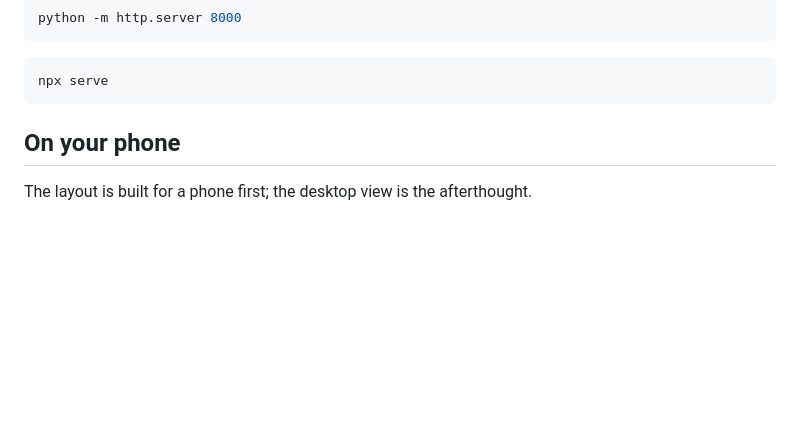
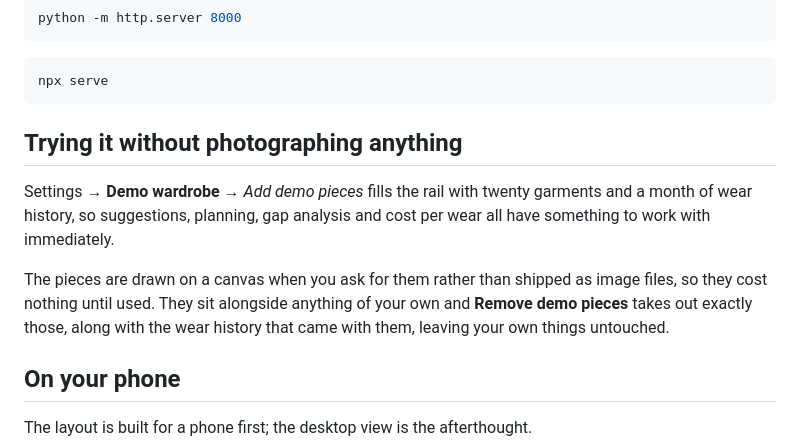
Before and after one commit to ofekb7777/the-rail, a Markdown page: README.md, the part around the change. Rendered like a GitHub page; blank space fills up the shorter version.

Commit message:
Document the demo wardrobe
Explains how to populate the app without photographing anything first, and
that removing the demo pieces takes their wear history with them and leaves
your own things alone.

Co-Authored-By: Claude Opus 5 <noreply@anthropic.com>

````diff
--- a/README.md
+++ b/README.md
@@ -35,6 +35,17 @@ python -m http.server 8000
 ```bash
 npx serve
 ```
+
+## Trying it without photographing anything
+
+Settings → **Demo wardrobe** → *Add demo pieces* fills the rail with twenty
+garments and a month of wear history, so suggestions, planning, gap analysis
+and cost per wear all have something to work with immediately.
+
+The pieces are drawn on a canvas when you ask for them rather than shipped as
+image files, so they cost nothing until used. They sit alongside anything of
+your own and **Remove demo pieces** takes out exactly those, along with the
+wear history that came with them, leaving your own things untouched.
 
 ## On your phone
 
````
